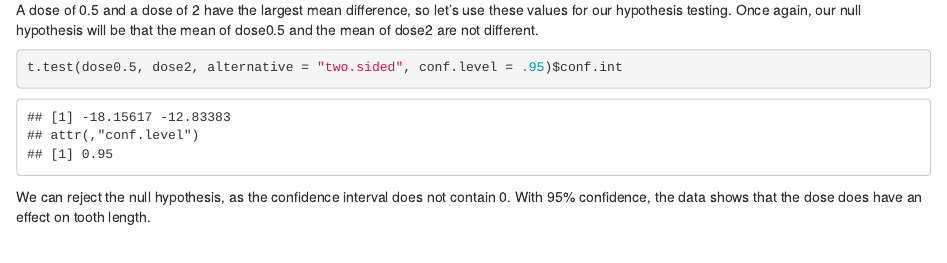
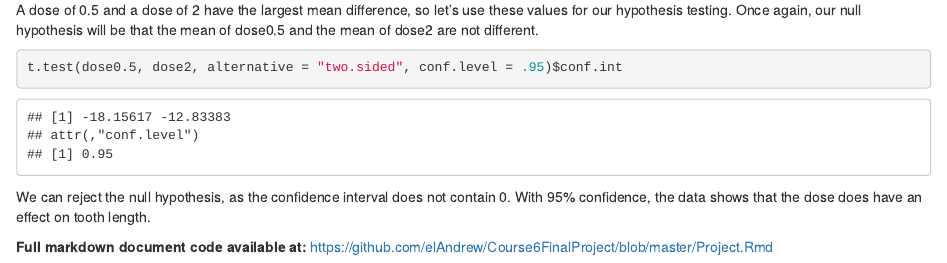
Before and after one commit to elAndrew/Course6FinalProject, an R Markdown document (Project.Rmd): the page in a window 1100 px wide, from 2820 px down. The pictures show the output file Project.html that the author committed with the source, opened offline.

Commit message:
Added link to markdown code

````diff
--- a/Project.Rmd
+++ b/Project.Rmd
@@ -119,3 +119,6 @@ A dose of 0.5 and a dose of 2 have the largest mean difference, so let's use the
 t.test(dose0.5, dose2, alternative = "two.sided", conf.level = .95)$conf.int
 ```
 We can reject the null hypothesis, as the confidence interval does not contain 0.  With 95% confidence, the data shows that the dose does have an effect on tooth length.
+
+
+**Full markdown document code available at:** <https://github.com/elAndrew/Course6FinalProject/blob/master/Project.Rmd>
````
Also changed, not shown: Project.html.
